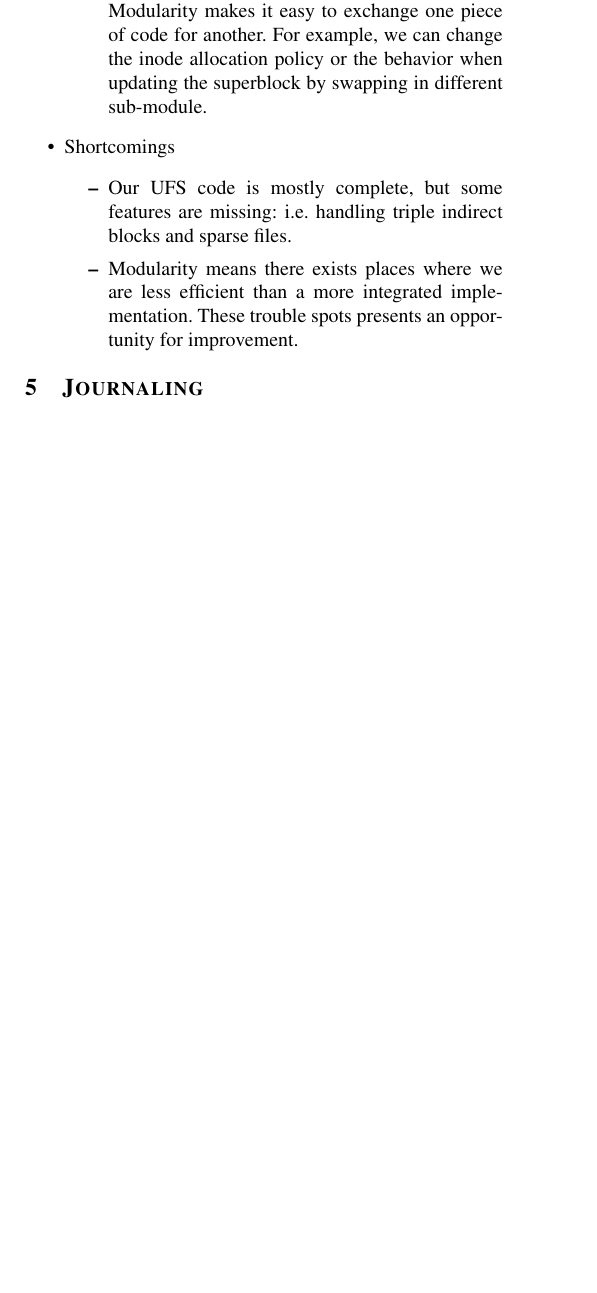
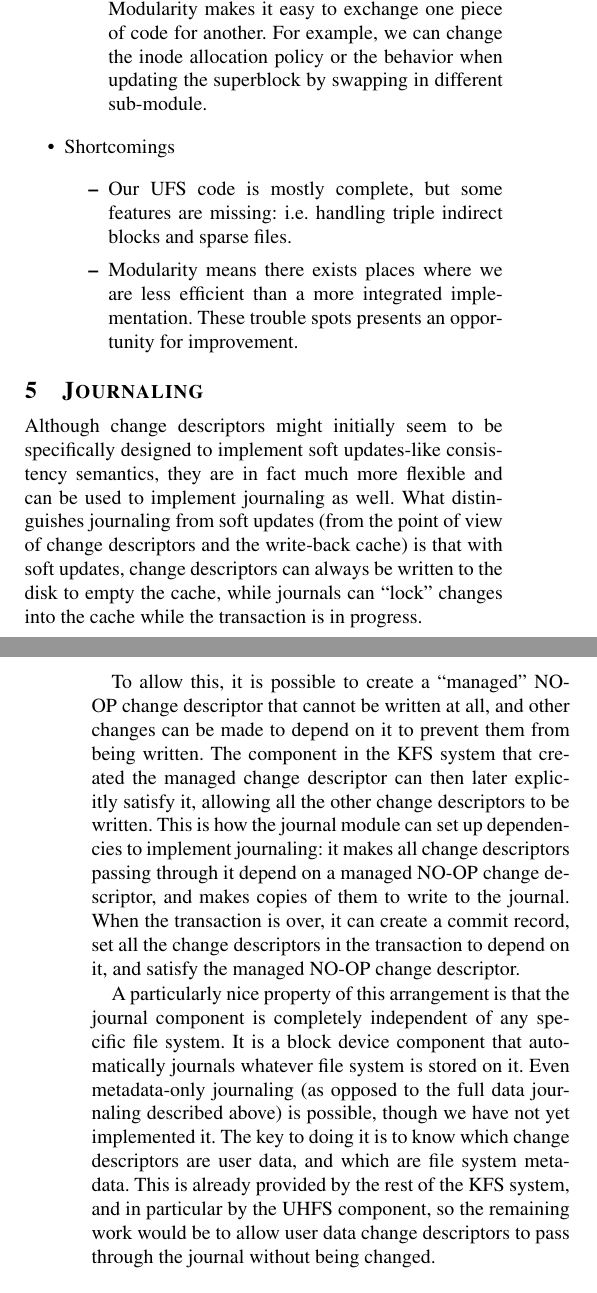
Before and after one commit to ucla-readable/fstitch-doc, a LaTeX paper (osdi/paper.tex, which reads osdi/journal.tex): part of one column of page 2 of 3 before the commit and two parts of the columns of pages 2 and 3 of 3 after it, the two joined at a grey line, cut so that both start at the same text, the shorter picture padded with empty space. Compiled offline with pdfLaTeX.

Commit message:
r2210: Some words about the journal.

```diff
--- a/osdi/journal.tex
+++ b/osdi/journal.tex
@@ -1,2 +1,31 @@
 \section{Journaling}
 \label{sec:journal}
+
+Although change descriptors might initially seem to be specifically designed to
+implement soft updates-like consistency semantics, they are in fact much more
+flexible and can be used to implement journaling as well. What distinguishes
+journaling from soft updates (from the point of view of change descriptors and
+the write-back cache) is that with soft updates, change descriptors can always
+be written to the disk to empty the cache, while journals can ``lock'' changes
+into the cache while the transaction is in progress.
+
+To allow this, it is possible to create a ``managed'' NO-OP change descriptor
+that cannot be written at all, and other changes can be made to depend on it to
+prevent them from being written. The component in the KFS system that created
+the managed change descriptor can then later explicitly satisfy it, allowing all
+the other change descriptors to be written. This is how the journal module can
+set up dependencies to implement journaling: it makes all change descriptors
+passing through it depend on a managed NO-OP change descriptor, and makes copies
+of them to write to the journal. When the transaction is over, it can create a
+commit record, set all the change descriptors in the transaction to depend on
+it, and satisfy the managed NO-OP change descriptor.
+
+A particularly nice property of this arrangement is that the journal component
+is completely independent of any specific file system. It is a block device
+component that automatically journals whatever file system is stored on it. Even
+metadata-only journaling (as opposed to the full data journaling described
+above) is possible, though we have not yet implemented it. The key to doing it
+is to know which change descriptors are user data, and which are file system
+metadata. This is already provided by the rest of the KFS system, and in
+particular by the UHFS component, so the remaining work would be to allow user
+data change descriptors to pass through the journal without being changed.
```
